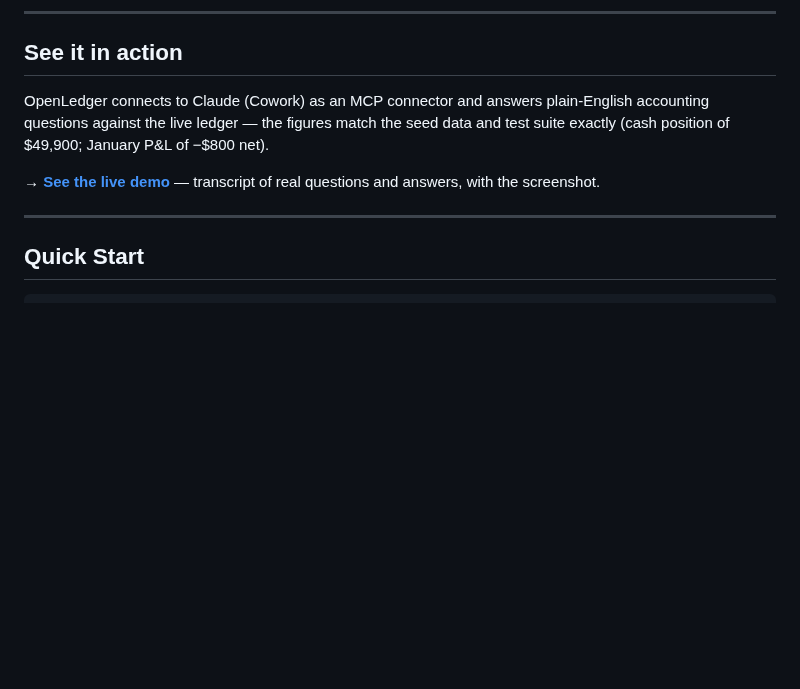
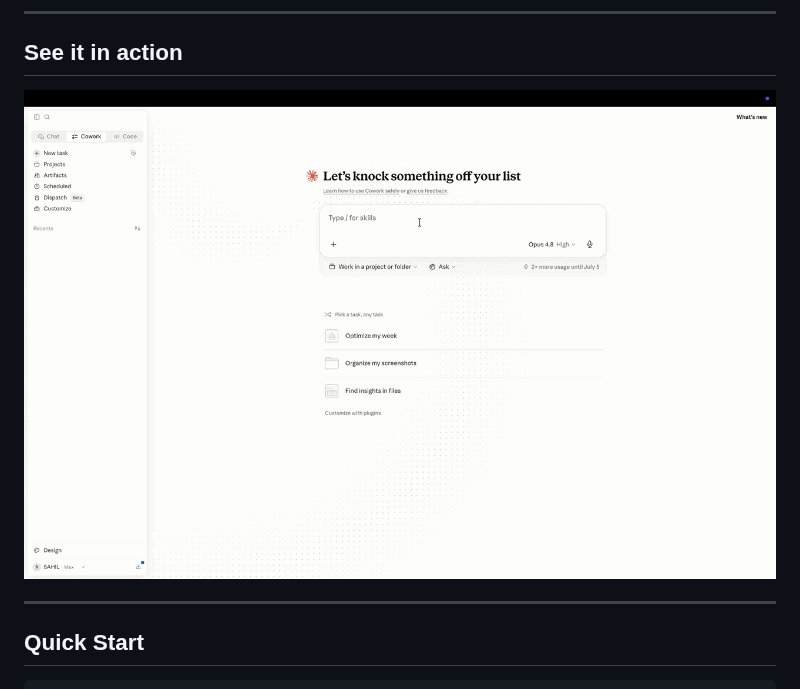
Before and after one commit to Attri-Inc/open-ledger, a Markdown page: README.md, the part around the change. Drawn GitHub-style; pictures changed too: docs/images/cowork-demo.gif (added); blank space fills up the shorter version.

```diff
--- a/README.md
+++ b/README.md
@@ -15,12 +15,7 @@ Part of a family of local-first agent services: open-crm (memory) · openwatch (
 
 ## See it in action
 
-OpenLedger connects to Claude (Cowork) as an MCP connector and answers
-plain-English accounting questions against the live ledger — the figures match
-the seed data and test suite exactly (cash position of $49,900; January P&L of
-−$800 net).
-
-**→ [See the live demo](docs/demo.md)** — transcript of real questions and answers, with the screenshot.
+![OpenLedger in Claude Cowork](docs/images/cowork-demo.gif)
 
 ---
 
```
Also changed, not shown: docs/demo.md (deleted, +0 -57 lines), docs/images/cowork-demo.png (deleted).
